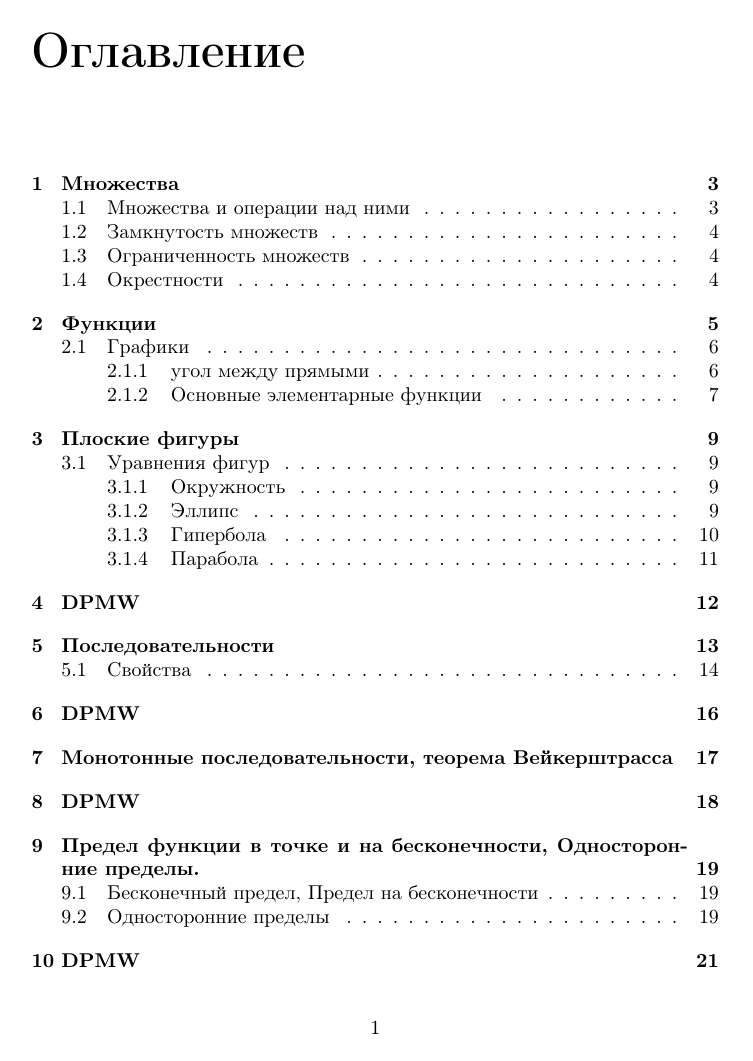
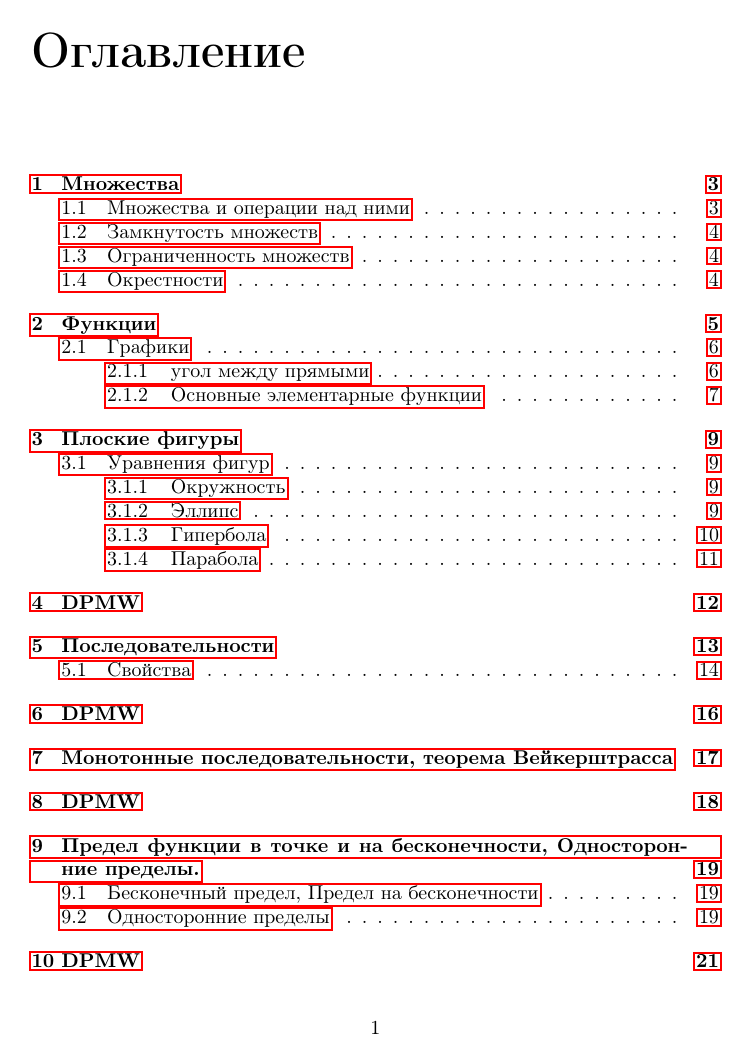
Before and after one commit to noopeah/mathth, a LaTeX book (math_sem1.tex): page 2 of 52. Compiled offline with pdfLaTeX.

Commit message:
added links to the TOC

```diff
--- a/math_sem1.tex
+++ b/math_sem1.tex
@@ -15,6 +15,12 @@
 \usepackage{fancyhdr}
 \usepackage[utf8]{inputenc}
 \usepackage[T1, T2A]{fontenc}
+\usepackage{color}   %May be necessary if you want to color links
+\usepackage{hyperref}
+\hypersetup{
+    colorlinks=false, %set true if you want colored links
+    linktoc=all,     %set to all if you want both sections and subsections linked
+}
 
 \author{по конспектам лекций Рачковского Н.Н. \\ студентов группы 950501}
 
```
Also changed, not shown: math_sem1.pdf, 7 other files.
